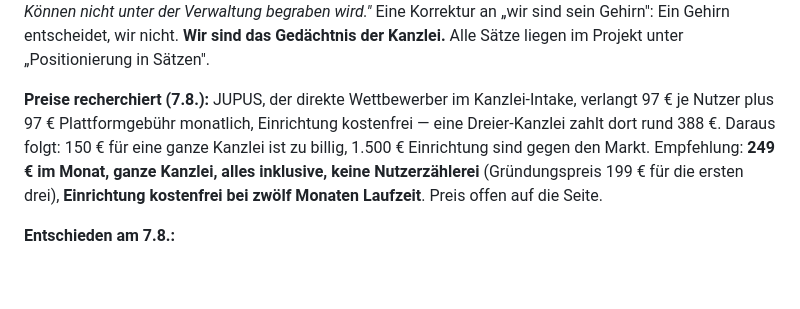
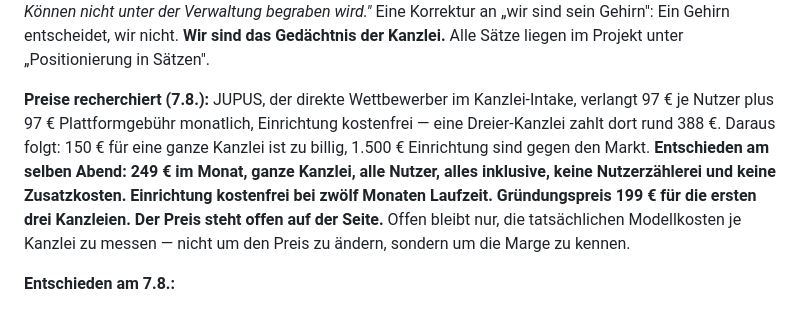
Before and after one commit to alvinehrnberger/zeitzurueck, a Markdown page: PROJECT_MEMORY.md, the part around the change. Rendered like a GitHub page; blank space fills up the shorter version.

Commit message:
Gedaechtnis: Preis fuer Legal entschieden

```diff
--- a/PROJECT_MEMORY.md
+++ b/PROJECT_MEMORY.md
@@ -160,7 +160,7 @@ Der WKO-Termin war informativ. Die Gewerbe sind sortiert: Veranstaltungstechnik
 
 **Was wir verkaufen — gefunden am 7.8. abends:** *Wir geben nicht nur Zeit zurück. Wir geben Ruhe zurück.* Dazu Alvins Sätze *„damit Sie abends abschalten können"* und *„Sie gehen nach Hause. Ihre Kanzlei denkt weiter."* Von SOL der Grundsatz *„ZeitZurück ist keine KI-Firma, sondern eine Abläufe-Firma"* und der Identitätssatz *„Menschen bezahlen Fachleute für ihr Können. Sie bezahlen ZeitZurück dafür, dass dieses Können nicht unter der Verwaltung begraben wird."* Eine Korrektur an „wir sind sein Gehirn": Ein Gehirn entscheidet, wir nicht. **Wir sind das Gedächtnis der Kanzlei.** Alle Sätze liegen im Projekt unter „Positionierung in Sätzen".
 
-**Preise recherchiert (7.8.):** JUPUS, der direkte Wettbewerber im Kanzlei-Intake, verlangt 97 € je Nutzer plus 97 € Plattformgebühr monatlich, Einrichtung kostenfrei — eine Dreier-Kanzlei zahlt dort rund 388 €. Daraus folgt: 150 € für eine ganze Kanzlei ist zu billig, 1.500 € Einrichtung sind gegen den Markt. Empfehlung: **249 € im Monat, ganze Kanzlei, alles inklusive, keine Nutzerzählerei** (Gründungspreis 199 € für die ersten drei), **Einrichtung kostenfrei bei zwölf Monaten Laufzeit**. Preis offen auf die Seite.
+**Preise recherchiert (7.8.):** JUPUS, der direkte Wettbewerber im Kanzlei-Intake, verlangt 97 € je Nutzer plus 97 € Plattformgebühr monatlich, Einrichtung kostenfrei — eine Dreier-Kanzlei zahlt dort rund 388 €. Daraus folgt: 150 € für eine ganze Kanzlei ist zu billig, 1.500 € Einrichtung sind gegen den Markt. **Entschieden am selben Abend: 249 € im Monat, ganze Kanzlei, alle Nutzer, alles inklusive, keine Nutzerzählerei und keine Zusatzkosten. Einrichtung kostenfrei bei zwölf Monaten Laufzeit. Gründungspreis 199 € für die ersten drei Kanzleien. Der Preis steht offen auf der Seite.** Offen bleibt nur, die tatsächlichen Modellkosten je Kanzlei zu messen — nicht um den Preis zu ändern, sondern um die Marge zu kennen.
 
 **Entschieden am 7.8.:**
 
```
